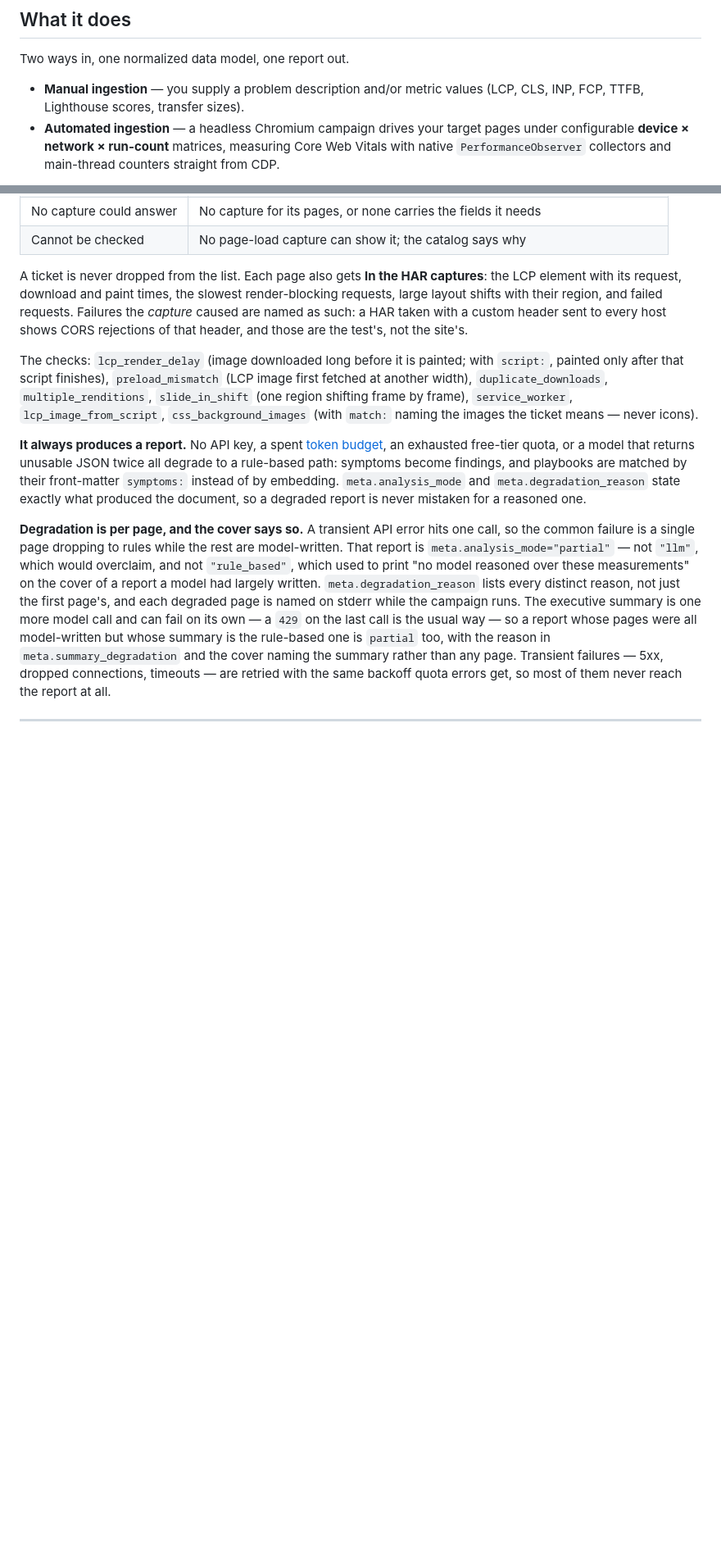
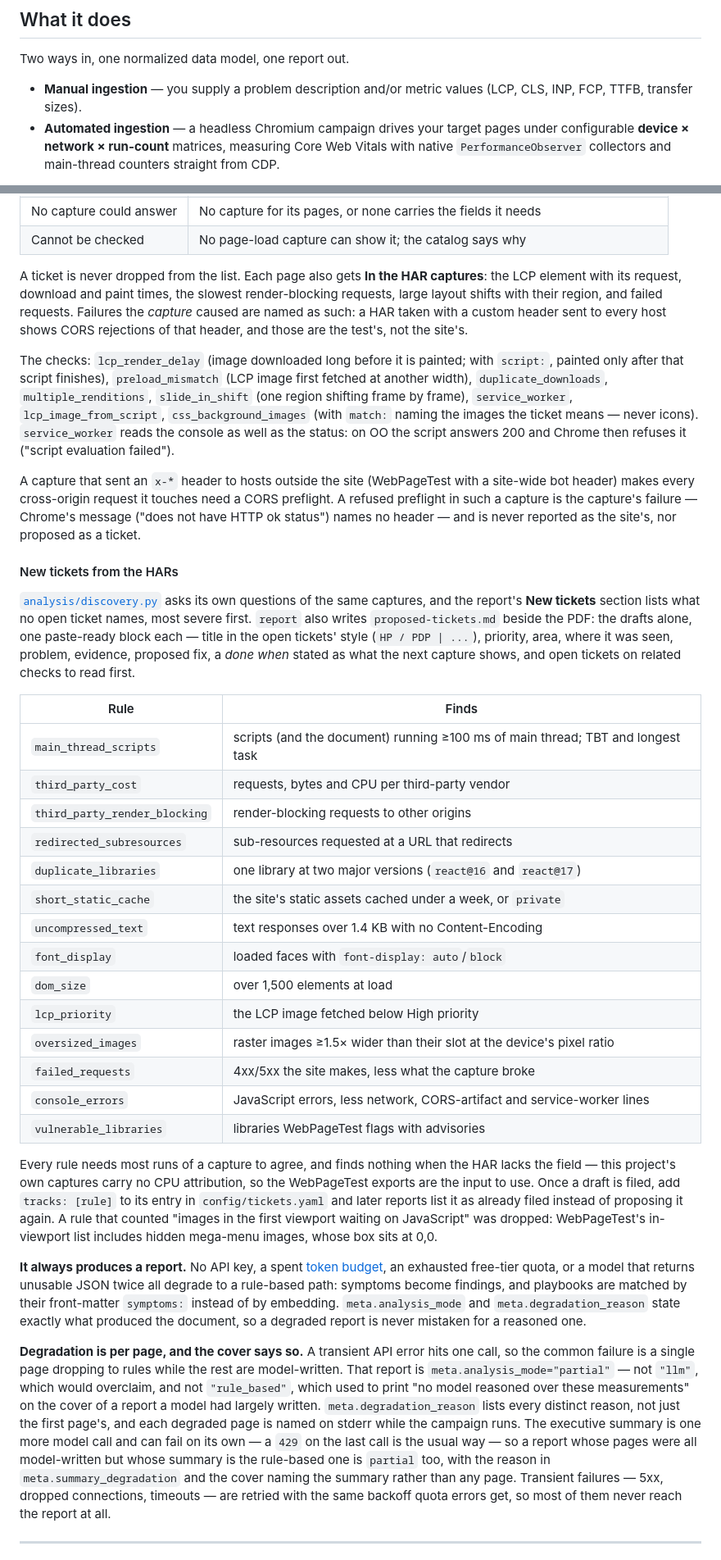
Before and after one commit to Philofobia/performance-report, a Markdown page: README.md, 2 parts joined by grey strips. Shown at 82% size. Rendered like a GitHub page; blank space fills up the shorter version.

```diff
--- a/README.md
+++ b/README.md
@@ -94,7 +105,7 @@ Anything this README does not describe as working is not there.
 Two ways in, one normalized data model, one report out.
 
 - **Manual ingestion** — you supply a problem description and/or metric values
-  (LCP, CLS, INP, FCP, TTFB, Lighthouse scores, transfer sizes).
+  (LCP, CLS, INP, FCP, TTFB, transfer sizes).
 - **Automated ingestion** — a headless Chromium campaign drives your target pages
   under configurable **device × network × run-count** matrices, measuring Core Web
   Vitals with native `PerformanceObserver` collectors and main-thread counters
@@ -586,7 +622,49 @@ The checks: `lcp_render_delay` (image downloaded long before it is painted; with
 first fetched at another width), `duplicate_downloads`, `multiple_renditions`,
 `slide_in_shift` (one region shifting frame by frame), `service_worker`,
 `lcp_image_from_script`, `css_background_images` (with `match:` naming the images the
-ticket means — never icons).
+ticket means — never icons). `service_worker` reads the console as well as the status:
+on OO the script answers 200 and Chrome then refuses it ("script evaluation failed").
+
+A capture that sent an `x-*` header to hosts outside the site (WebPageTest with a
+site-wide bot header) makes every cross-origin request it touches need a CORS
+preflight. A refused preflight in such a capture is the capture's failure — Chrome's
+message ("does not have HTTP ok status") names no header — and is never reported as
+the site's, nor proposed as a ticket.
+
+#### New tickets from the HARs
+
+[`analysis/discovery.py`](analysis/discovery.py) asks its own questions of the same
+captures, and the report's **New tickets** section lists what no open ticket names,
+most severe first. `report` also writes `proposed-tickets.md` beside the PDF: the
+drafts alone, one paste-ready block each — title in the open tickets' style
+(`HP / PDP | ...`), priority, area, where it was seen, problem, evidence, proposed
+fix, a *done when* stated as what the next capture shows, and open tickets on related
+checks to read first.
+
+| Rule | Finds |
+| --- | --- |
+| `main_thread_scripts` | scripts (and the document) running ≥100 ms of main thread; TBT and longest task |
+| `third_party_cost` | requests, bytes and CPU per third-party vendor |
+| `third_party_render_blocking` | render-blocking requests to other origins |
+| `redirected_subresources` | sub-resources requested at a URL that redirects |
+| `duplicate_libraries` | one library at two major versions (`react@16` and `react@17`) |
+| `short_static_cache` | the site's static assets cached under a week, or `private` |
+| `uncompressed_text` | text responses over 1.4 KB with no Content-Encoding |
+| `font_display` | loaded faces with `font-display: auto`/`block` |
+| `dom_size` | over 1,500 elements at load |
+| `lcp_priority` | the LCP image fetched below High priority |
+| `oversized_images` | raster images ≥1.5× wider than their slot at the device's pixel ratio |
+| `failed_requests` | 4xx/5xx the site makes, less what the capture broke |
+| `console_errors` | JavaScript errors, less network, CORS-artifact and service-worker lines |
+| `vulnerable_libraries` | libraries WebPageTest flags with advisories |
+
+Every rule needs most runs of a capture to agree, and finds nothing when the HAR lacks
+the field — this project's own captures carry no CPU attribution, so the WebPageTest
+exports are the input to use. Once a draft is filed, add `tracks: [rule]` to its
+entry in `config/tickets.yaml` and later reports list it as already filed instead of
+proposing it again. A rule that counted "images in the first viewport waiting on
+JavaScript" was dropped: WebPageTest's in-viewport list includes hidden mega-menu
+images, whose box sits at 0,0.
 
 **It always produces a report.** No API key, a spent [token budget](#token-budget), an
 exhausted free-tier quota, or a model that returns unusable JSON twice all degrade to a
```
Also changed, not shown: other parts of README.md (+45 -9 lines), docs/PROJECT_SPEC.md (+3 -0 lines).
